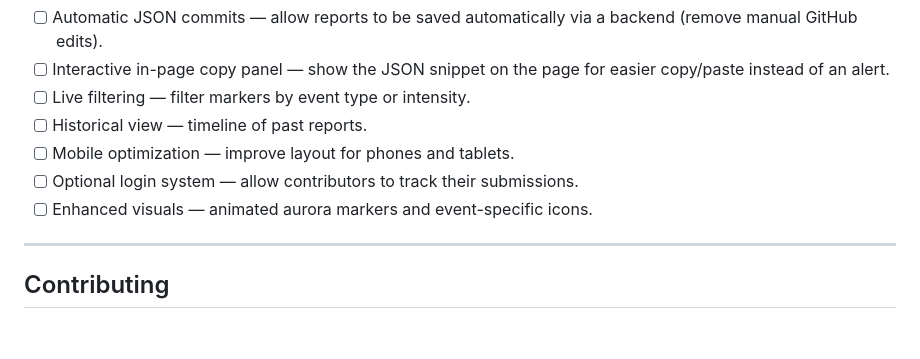
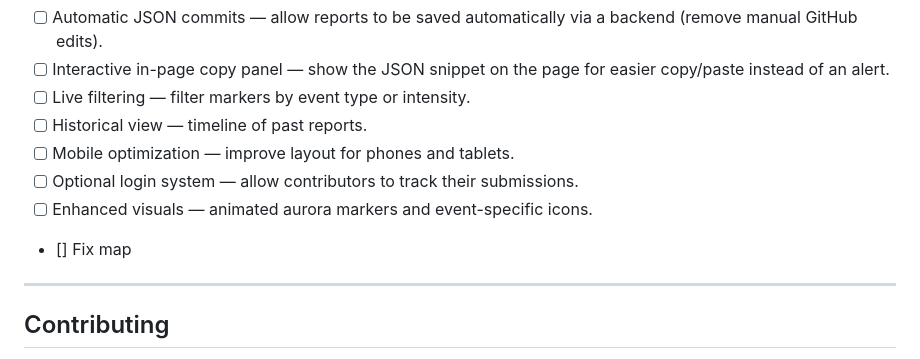
Before and after one commit to AuroraSkyGlowLabs/AuroraSkyGlowLabs, a Markdown page: README.md, the part around the change. Drawn GitHub-style; blank space fills up the shorter version.

Commit message:
Add 'Fix map' item to project tasks

```diff
--- a/README.md
+++ b/README.md
@@ -92,6 +92,7 @@ AuroraSkyGlowLabs/
 - [ ] Mobile optimization — improve layout for phones and tablets.
 - [ ] Optional login system — allow contributors to track their submissions.
 - [ ] Enhanced visuals — animated aurora markers and event-specific icons.
+- [] Fix map
 
 ---
 
```
